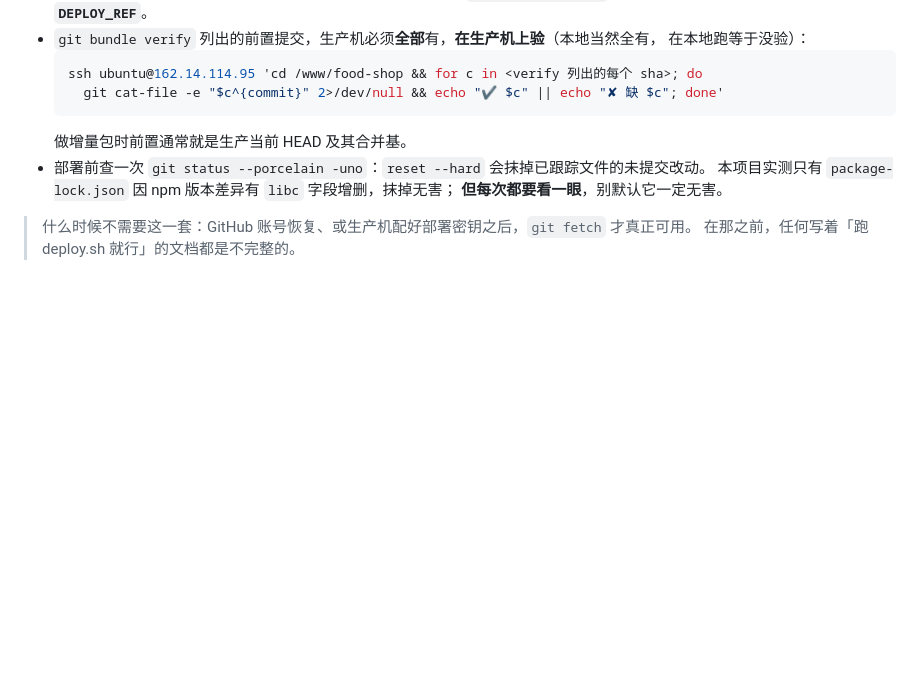
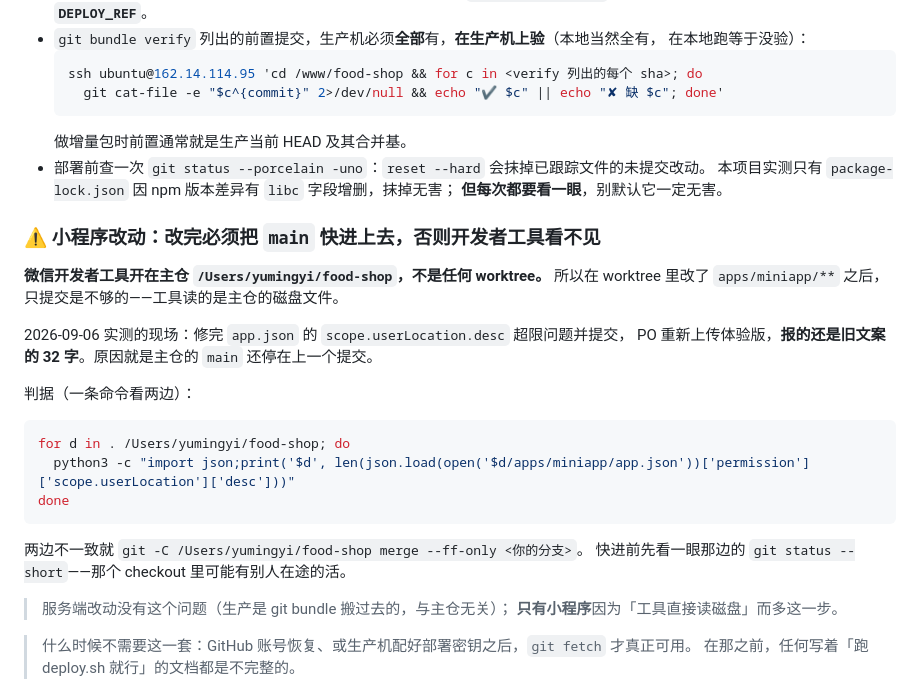
Before and after one commit to yomeieki/AFU, a Markdown page: docs/deployment.md, the part around the change. Drawn GitHub-style; blank space fills up the shorter version.

Commit message:
docs(deployment): 小程序改动必须把 main 快进上去，否则开发者工具看不见
2026-09-06 实测：修完 app.json 的 desc 超限并提交后，PO 重新上传体验版，
**报的还是旧文案的 32 字**。根因是微信开发者工具开在主仓
/Users/yumingyi/food-shop，读的是那边的磁盘文件，而主仓的 main 还停在上一个提交
——worktree 里的提交它看不见。

服务端改动没这个问题（生产用 git bundle 搬，与主仓无关）；只有小程序因为
「工具直接读磁盘」而多这一步。文档里给了一条同时看两边字数的判据命令，
并提醒快进前先看主仓的 git status——那个 checkout 里可能有别人在途的活。

Co-Authored-By: Claude Opus 5 <noreply@anthropic.com>

````diff
--- a/docs/deployment.md
+++ b/docs/deployment.md
@@ -319,6 +319,28 @@ DEPLOY_REF=<要部署的 SHA> bash /home/ubuntu/deploy.sh
   本项目实测只有 `package-lock.json` 因 npm 版本差异有 `libc` 字段增删，抹掉无害；
   **但每次都要看一眼**，别默认它一定无害。
 
+### ⚠️ 小程序改动：改完必须把 `main` 快进上去，否则开发者工具看不见
+
+**微信开发者工具开在主仓 `/Users/yumingyi/food-shop`，不是任何 worktree。**
+所以在 worktree 里改了 `apps/miniapp/**` 之后，只提交是不够的——工具读的是主仓的磁盘文件。
+
+2026-09-06 实测的现场：修完 `app.json` 的 `scope.userLocation.desc` 超限问题并提交，
+PO 重新上传体验版，**报的还是旧文案的 32 字**。原因就是主仓的 `main` 还停在上一个提交。
+
+判据（一条命令看两边）：
+
+```bash
+for d in . /Users/yumingyi/food-shop; do
+  python3 -c "import json;print('$d', len(json.load(open('$d/apps/miniapp/app.json'))['permission']['scope.userLocation']['desc']))"
+done
+```
+
+两边不一致就 `git -C /Users/yumingyi/food-shop merge --ff-only <你的分支>`。
+快进前先看一眼那边的 `git status --short`——那个 checkout 里可能有别人在途的活。
+
+> 服务端改动没有这个问题（生产是 git bundle 搬过去的，与主仓无关）；
+> **只有小程序**因为「工具直接读磁盘」而多这一步。
+
 > 什么时候不需要这一套：GitHub 账号恢复、或生产机配好部署密钥之后，`git fetch` 才真正可用。
 > 在那之前，任何写着「跑 deploy.sh 就行」的文档都是不完整的。
 
````
